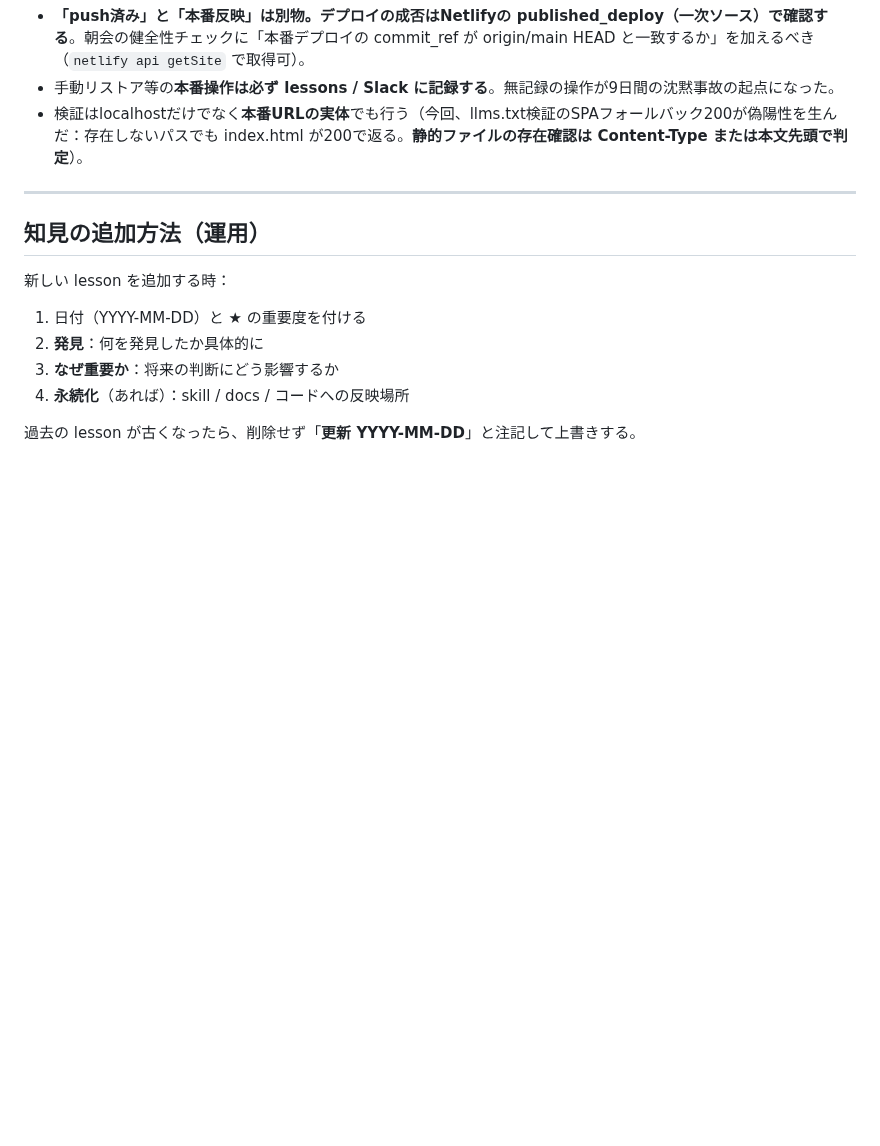
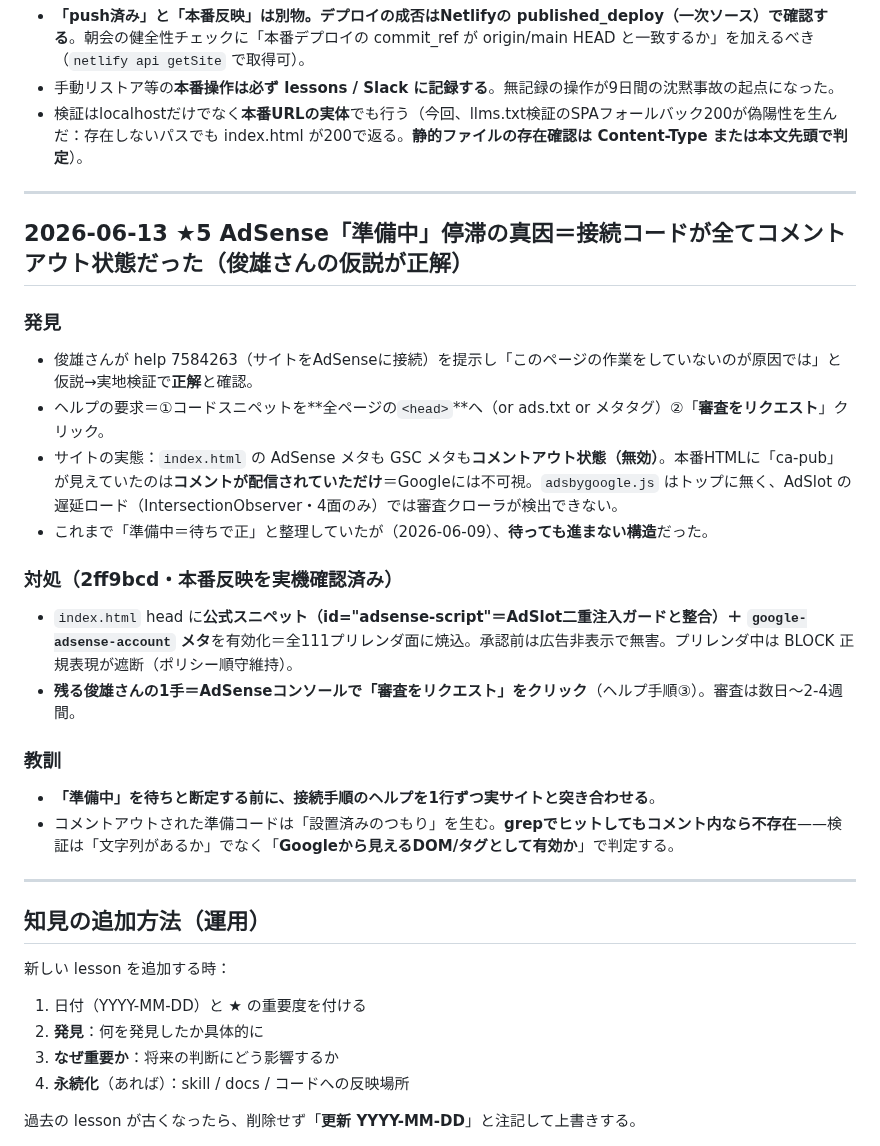
Before and after one commit to toshioshintani-sys/subsuku-yameta-web, a Markdown page: docs/lessons.md, the part around the change. Drawn GitHub-style; blank space fills up the shorter version.

Commit message:
lessons: AdSense停滞の真因（接続コード全コメントアウト）と解消を記録
Co-Authored-By: Claude Fable 5 <noreply@anthropic.com>

```diff
--- a/docs/lessons.md
+++ b/docs/lessons.md
@@ -1157,6 +1157,24 @@ A8 dicon乱視用（s00000019683002・報酬「初回定期購入2,000円」）
 
 ---
 
+## 2026-06-13 ★5 AdSense「準備中」停滞の真因＝接続コードが全てコメントアウト状態だった（俊雄さんの仮説が正解）
+
+### 発見
+- 俊雄さんが help 7584263（サイトをAdSenseに接続）を提示し「このページの作業をしていないのが原因では」と仮説→実地検証で**正解**と確認。
+- ヘルプの要求＝①コードスニペットを**全ページの`<head>`**へ（or ads.txt or メタタグ）②「**審査をリクエスト**」クリック。
+- サイトの実態：`index.html` の AdSense メタも GSC メタも**コメントアウト状態（無効）**。本番HTMLに「ca-pub」が見えていたのは**コメントが配信されていただけ**＝Googleには不可視。`adsbygoogle.js` はトップに無く、AdSlot の遅延ロード（IntersectionObserver・4面のみ）では審査クローラが検出できない。
+- これまで「準備中＝待ちで正」と整理していたが（2026-06-09）、**待っても進まない構造**だった。
+
+### 対処（2ff9bcd・本番反映を実機確認済み）
+- `index.html` head に**公式スニペット（id="adsense-script"＝AdSlot二重注入ガードと整合）＋ `google-adsense-account` メタ**を有効化＝全111プリレンダ面に焼込。承認前は広告非表示で無害。プリレンダ中は BLOCK 正規表現が遮断（ポリシー順守維持）。
+- **残る俊雄さんの1手＝AdSenseコンソールで「審査をリクエスト」をクリック**（ヘルプ手順③）。審査は数日〜2-4週間。
+
+### 教訓
+- **「準備中」を待ちと断定する前に、接続手順のヘルプを1行ずつ実サイトと突き合わせる**。
+- コメントアウトされた準備コードは「設置済みのつもり」を生む。**grepでヒットしてもコメント内なら不存在**——検証は「文字列があるか」でなく「**Googleから見えるDOM/タグとして有効か**」で判定する。
+
+---
+
 ## 知見の追加方法（運用）
 
 新しい lesson を追加する時：
```
